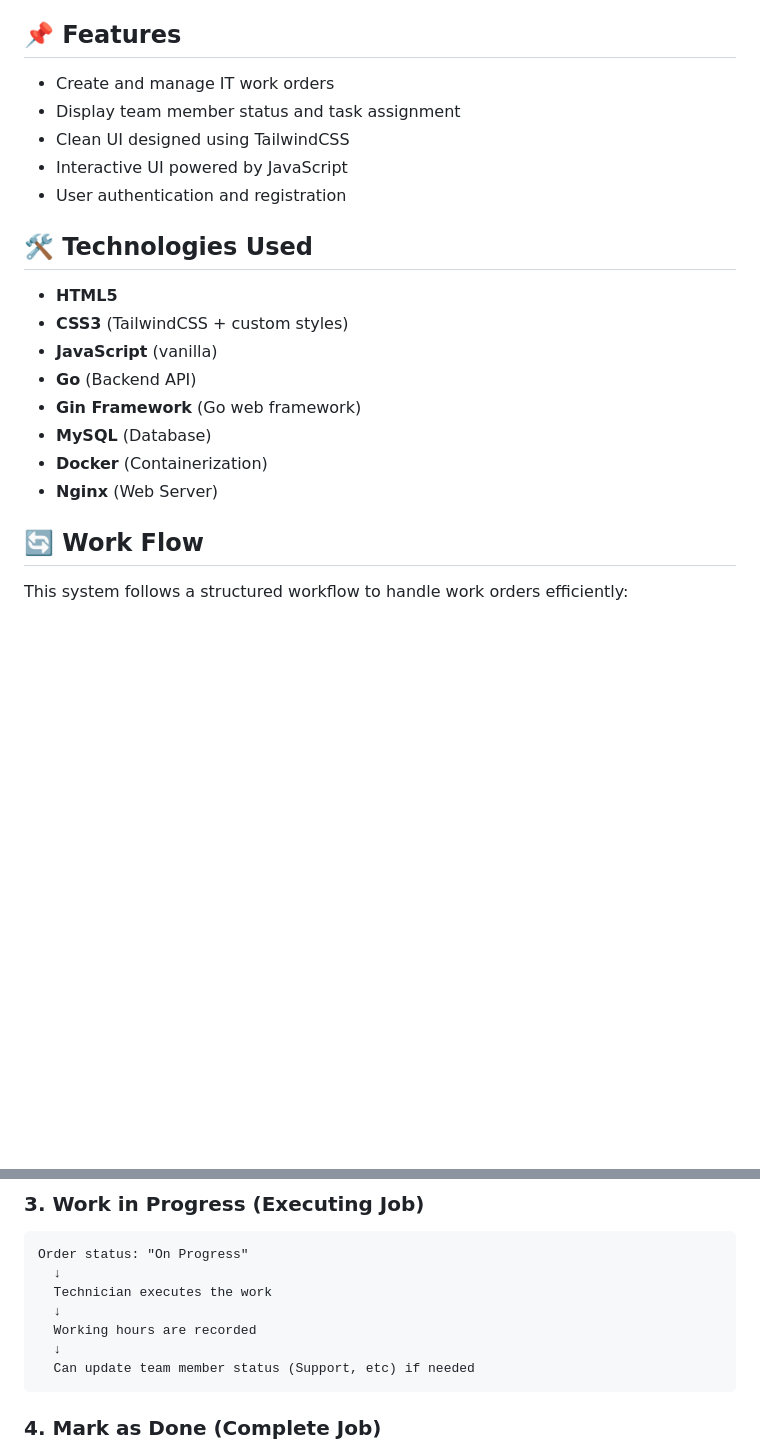
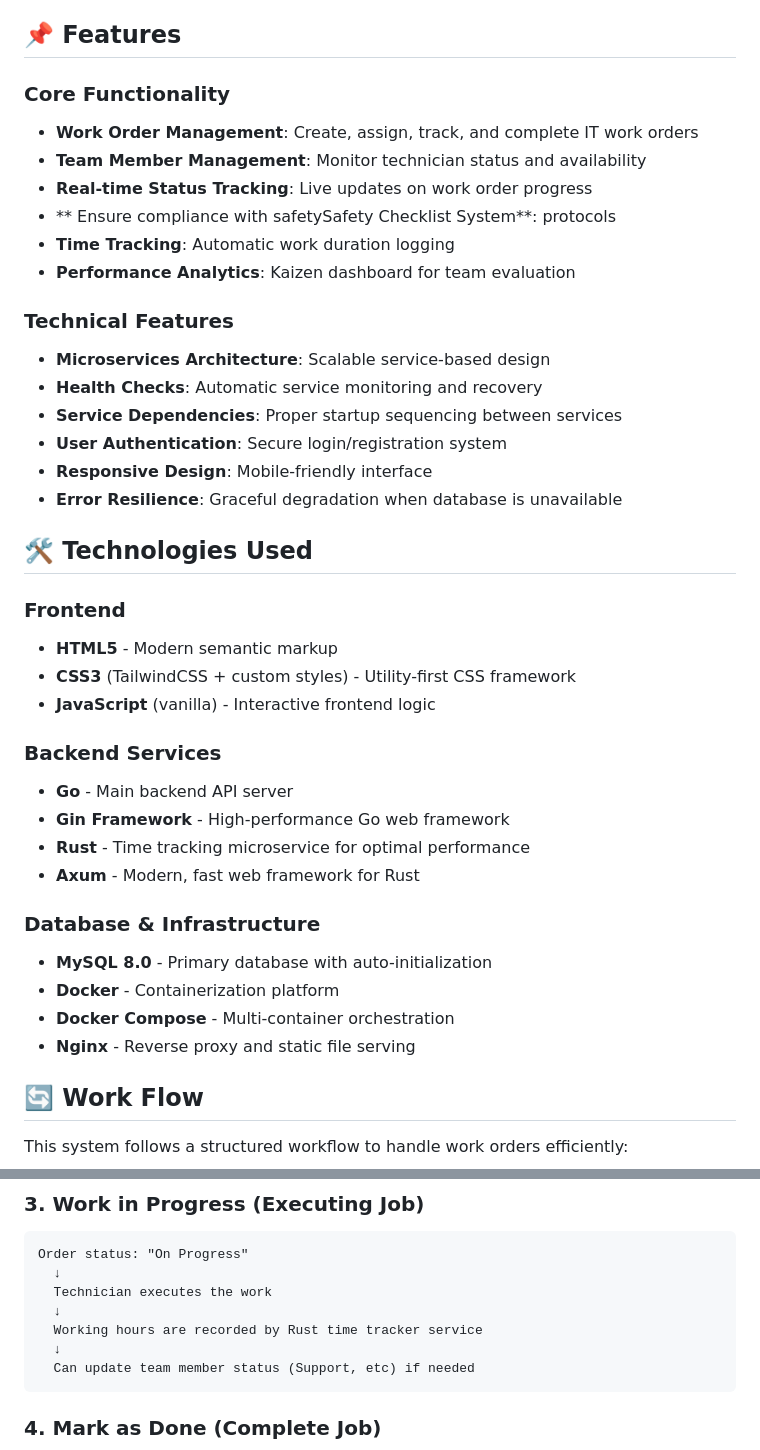
Before and after one commit to teamitmivhs/work-order, a Markdown page: README.md, 2 parts joined by grey strips. Rendered like a GitHub page; blank space fills up the shorter version.

````diff
--- a/README.md
+++ b/README.md
@@ -48,22 +72,40 @@ To get the project up and running, follow these steps:
 
 ## 📌 Features
 
-- Create and manage IT work orders
-- Display team member status and task assignment
-- Clean UI designed using TailwindCSS
-- Interactive UI powered by JavaScript
-- User authentication and registration
+### Core Functionality
+- **Work Order Management**: Create, assign, track, and complete IT work orders
+- **Team Member Management**: Monitor technician status and availability
+- **Real-time Status Tracking**: Live updates on work order progress
+- ** Ensure compliance with safetySafety Checklist System**: protocols
+- **Time Tracking**: Automatic work duration logging
+- **Performance Analytics**: Kaizen dashboard for team evaluation
+
+### Technical Features
+- **Microservices Architecture**: Scalable service-based design
+- **Health Checks**: Automatic service monitoring and recovery
+- **Service Dependencies**: Proper startup sequencing between services
+- **User Authentication**: Secure login/registration system
+- **Responsive Design**: Mobile-friendly interface
+- **Error Resilience**: Graceful degradation when database is unavailable
 
 ## 🛠 Technologies Used
 
-- **HTML5**
-- **CSS3** (TailwindCSS + custom styles)
-- **JavaScript** (vanilla)
-- **Go** (Backend API)
-- **Gin Framework** (Go web framework)
-- **MySQL** (Database)
-- **Docker** (Containerization)
-- **Nginx** (Web Server)
+### Frontend
+- **HTML5** - Modern semantic markup
+- **CSS3** (TailwindCSS + custom styles) - Utility-first CSS framework
+- **JavaScript** (vanilla) - Interactive frontend logic
+
+### Backend Services
+- **Go** - Main backend API server
+- **Gin Framework** - High-performance Go web framework
+- **Rust** - Time tracking microservice for optimal performance
+- **Axum** - Modern, fast web framework for Rust
+
+### Database & Infrastructure
+- **MySQL 8.0** - Primary database with auto-initialization
+- **Docker** - Containerization platform
+- **Docker Compose** - Multi-container orchestration
+- **Nginx** - Reverse proxy and static file serving
 
 ## 🔄 Work Flow
 
@@ -107,7 +149,7 @@ Order status: "On Progress"
   ↓
   Technician executes the work
   ↓
-  Working hours are recorded
+  Working hours are recorded by Rust time tracker service
   ↓
   Can update team member status (Support, etc) if needed
 ```
````
Also changed, not shown: other parts of README.md (+154 -20 lines).
